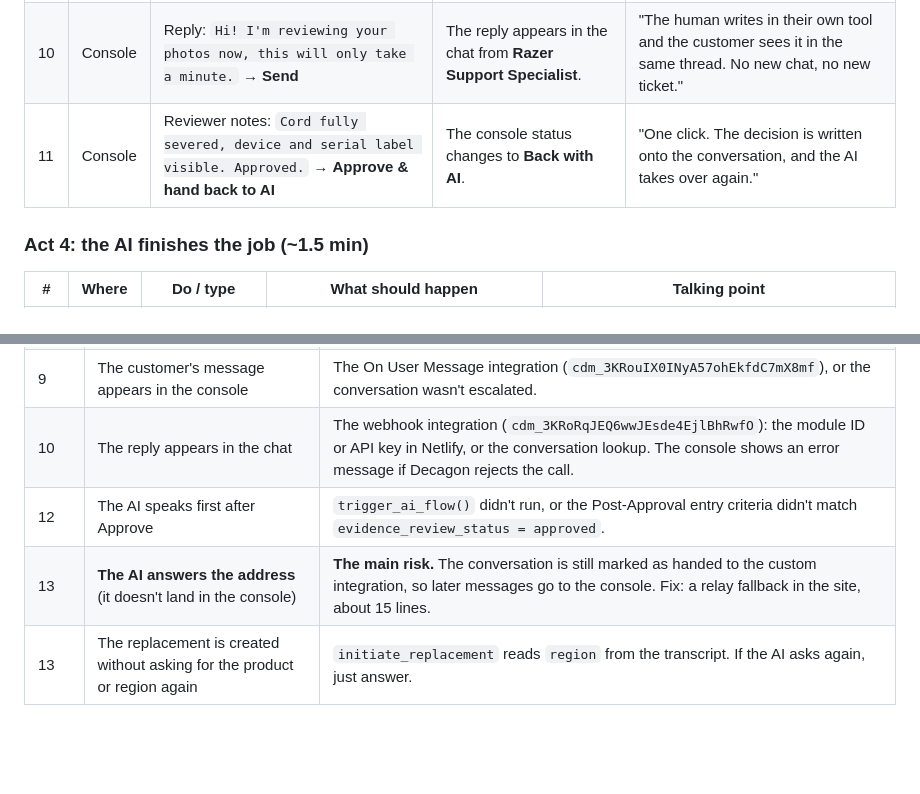
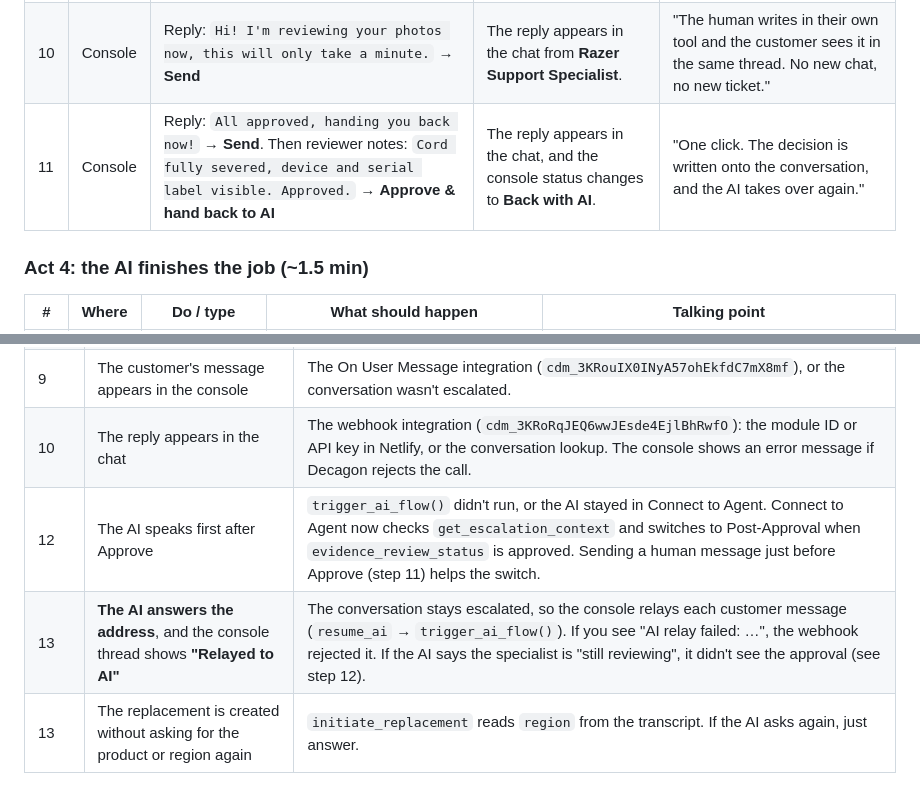
Before and after one commit to bencarmichael-decagon/razer-demo-agent-console, a Markdown page: DEMO_SCRIPT.md, 2 parts joined by grey strips. GitHub-like rendering; blank space fills up the shorter version.

Commit message:
Demo script: human sends a message before Approve; update handback checkpoints
Co-Authored-By: Claude Opus 5.5 <noreply@anthropic.com>

```diff
--- a/DEMO_SCRIPT.md
+++ b/DEMO_SCRIPT.md
@@ -59,7 +59,7 @@ Lines in `code` are typed exactly as shown. "AI" lines are what the agent should
 |---|---|---|---|---|
 | 9 | Chat | `Thanks! Roughly how long does the review take?` | The AI does **not** reply. The message appears in the **console** thread. | "The customer stays in the same chat window. Their messages now go to the human." |
 | 10 | Console | Reply: `Hi! I'm reviewing your photos now, this will only take a minute.` → **Send** | The reply appears in the chat from **Razer Support Specialist**. | "The human writes in their own tool and the customer sees it in the same thread. No new chat, no new ticket." |
-| 11 | Console | Reviewer notes: `Cord fully severed, device and serial label visible. Approved.` → **Approve & hand back to AI** | The console status changes to **Back with AI**. | "One click. The decision is written onto the conversation, and the AI takes over again." |
+| 11 | Console | Reply: `All approved, handing you back now!` → **Send**. Then reviewer notes: `Cord fully severed, device and serial label visible. Approved.` → **Approve & hand back to AI** | The reply appears in the chat, and the console status changes to **Back with AI**. | "One click. The decision is written onto the conversation, and the AI takes over again." |
 
 ### Act 4: the AI finishes the job (~1.5 min)
 
@@ -82,8 +82,8 @@ Lines in `code` are typed exactly as shown. "AI" lines are what the agent should
 | 8 | Photos load in the console | The Decagon file URLs need a login to view. The console shows the link instead of the image, so the site would need to fetch them itself. |
 | 9 | The customer's message appears in the console | The On User Message integration (`cdm_3KRouIX0INyA57ohEkfdC7mX8mf`), or the conversation wasn't escalated. |
 | 10 | The reply appears in the chat | The webhook integration (`cdm_3KRoRqJEQ6wwJEsde4EjlBhRwfO`): the module ID or API key in Netlify, or the conversation lookup. The console shows an error message if Decagon rejects the call. |
-| 12 | The AI speaks first after Approve | `trigger_ai_flow()` didn't run, or the Post-Approval entry criteria didn't match `evidence_review_status = approved`. |
-| 13 | **The AI answers the address** (it doesn't land in the console) | **The main risk.** The conversation is still marked as handed to the custom integration, so later messages go to the console. Fix: a relay fallback in the site, about 15 lines. |
+| 12 | The AI speaks first after Approve | `trigger_ai_flow()` didn't run, or the AI stayed in Connect to Agent. Connect to Agent now checks `get_escalation_context` and switches to Post-Approval when `evidence_review_status` is approved. Sending a human message just before Approve (step 11) helps the switch. |
+| 13 | **The AI answers the address**, and the console thread shows **"Relayed to AI"** | The conversation stays escalated, so the console relays each customer message (`resume_ai` → `trigger_ai_flow()`). If you see "AI relay failed: …", the webhook rejected it. If the AI says the specialist is "still reviewing", it didn't see the approval (see step 12). |
 | 13 | The replacement is created without asking for the product or region again | `initiate_replacement` reads `region` from the transcript. If the AI asks again, just answer. |
 
 ## Recovery lines (if something stalls live)
```
